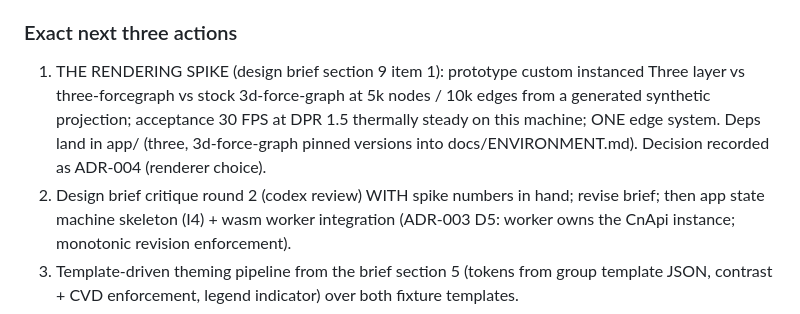
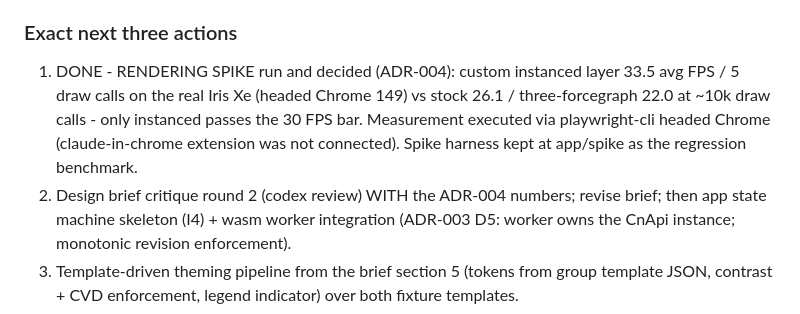
Before and after one commit to atniclimate/community-connector, a Markdown page: HANDOFF.md, the part around the change. Rendered like a GitHub page.

```diff
--- a/HANDOFF.md
+++ b/HANDOFF.md
@@ -87,13 +87,13 @@ budget).
 
 ### Exact next three actions
 
-1. THE RENDERING SPIKE (design brief section 9 item 1): prototype custom
-   instanced Three layer vs three-forcegraph vs stock 3d-force-graph at
-   5k nodes / 10k edges from a generated synthetic projection; acceptance
-   30 FPS at DPR 1.5 thermally steady on this machine; ONE edge system.
-   Deps land in app/ (three, 3d-force-graph pinned versions into
-   docs/ENVIRONMENT.md). Decision recorded as ADR-004 (renderer choice).
-2. Design brief critique round 2 (codex review) WITH spike numbers in hand;
+1. DONE - RENDERING SPIKE run and decided (ADR-004): custom instanced layer
+   33.5 avg FPS / 5 draw calls on the real Iris Xe (headed Chrome 149) vs
+   stock 26.1 / three-forcegraph 22.0 at ~10k draw calls - only instanced
+   passes the 30 FPS bar. Measurement executed via playwright-cli headed
+   Chrome (claude-in-chrome extension was not connected). Spike harness
+   kept at app/spike as the regression benchmark.
+2. Design brief critique round 2 (codex review) WITH the ADR-004 numbers;
    revise brief; then app state machine skeleton (I4) + wasm worker
    integration (ADR-003 D5: worker owns the CnApi instance; monotonic
    revision enforcement).
```
Also changed, not shown: docs/adr/ADR-004-renderer.md (added, +63 -0 lines).
